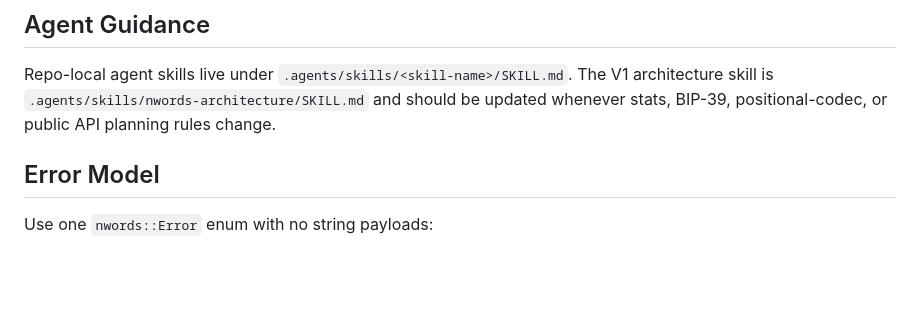
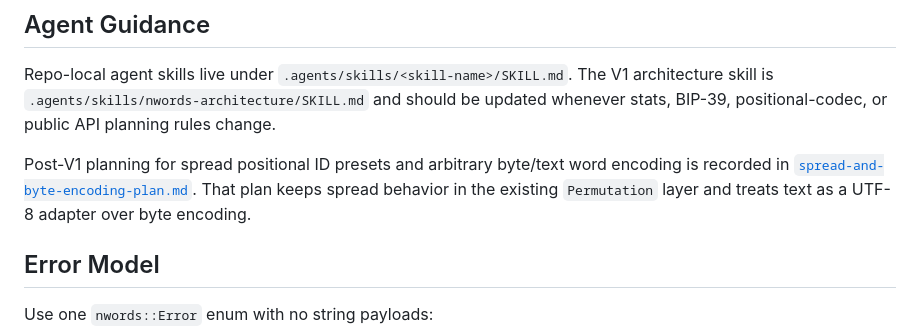
Before and after one commit to y4le/nwords, a Markdown page: docs/research/architecture-decisions.md, the part around the change. Drawn GitHub-style; blank space fills up the shorter version.

Commit message:
document spread and byte encoding plan

```diff
--- a/docs/research/architecture-decisions.md
+++ b/docs/research/architecture-decisions.md
@@ -146,6 +146,12 @@ The V1 architecture skill is `.agents/skills/nwords-architecture/SKILL.md` and
 should be updated whenever stats, BIP-39, positional-codec, or public API
 planning rules change.
 
+Post-V1 planning for spread positional ID presets and arbitrary byte/text word
+encoding is recorded in
+[`spread-and-byte-encoding-plan.md`](spread-and-byte-encoding-plan.md). That
+plan keeps spread behavior in the existing `Permutation` layer and treats text
+as a UTF-8 adapter over byte encoding.
+
 ## Error Model
 
 Use one `nwords::Error` enum with no string payloads:
```
Also changed, not shown: docs/research/spread-and-byte-encoding-plan.md (added, +351 -0 lines), 1 other file.
